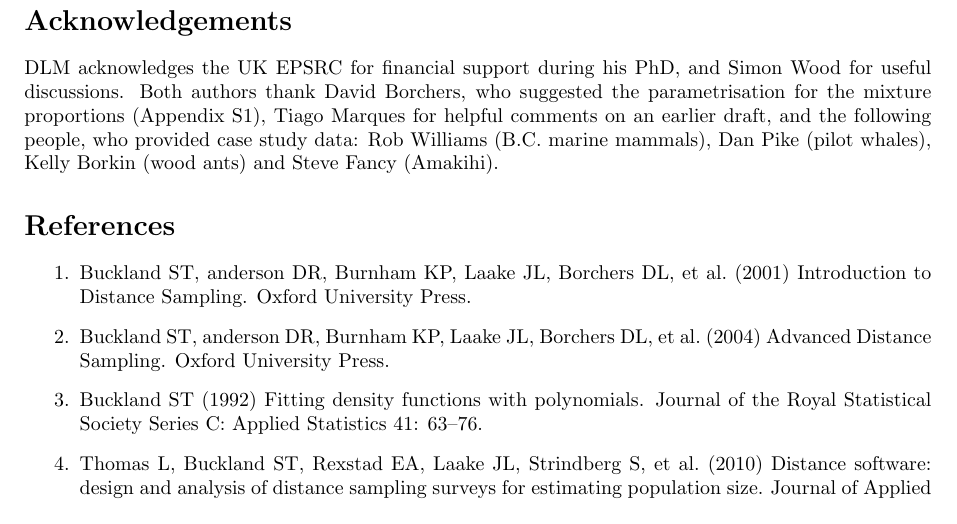
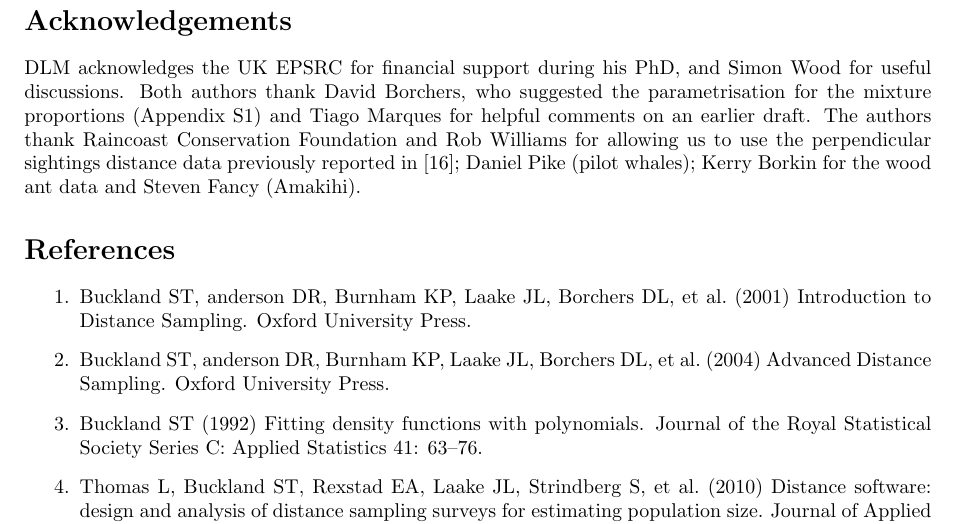
Before and after one commit to dill/mixpaper, a LaTeX document (dsmixtures.tex): part of page 12 of 15, cut so that both start at the same text. Compiled offline with pdfLaTeX.

Commit message:
paper updated

```diff
--- a/dsmixtures.tex
+++ b/dsmixtures.tex
@@ -289,7 +289,7 @@ Mixture model detection functions based on half-normal components are available
 
 \section*{Acknowledgements}
 
-DLM acknowledges the UK EPSRC for financial support during his PhD, and Simon Wood for useful discussions.  Both authors thank David Borchers, who suggested the parametrisation for the mixture proportions (Appendix S1), Tiago Marques for helpful comments on an earlier draft, and the following people, who provided case study data: Rob Williams (B.C. marine mammals), Dan Pike (pilot whales), Kelly Borkin (wood ants) and Steve Fancy (Amakihi).
+DLM acknowledges the UK EPSRC for financial support during his PhD, and Simon Wood for useful discussions.  Both authors thank David Borchers, who suggested the parametrisation for the mixture proportions (Appendix S1) and Tiago Marques for helpful comments on an earlier draft. The authors thank Raincoast Conservation Foundation and Rob Williams for allowing us to use the perpendicular sightings distance data previously reported in \cite{Williams:2007tc}; Daniel Pike (pilot whales); Kerry Borkin for the wood ant data and Steven Fancy (Amakihi).
 
 %\section*{References}
 \bibliography{dsmixtures}
```
